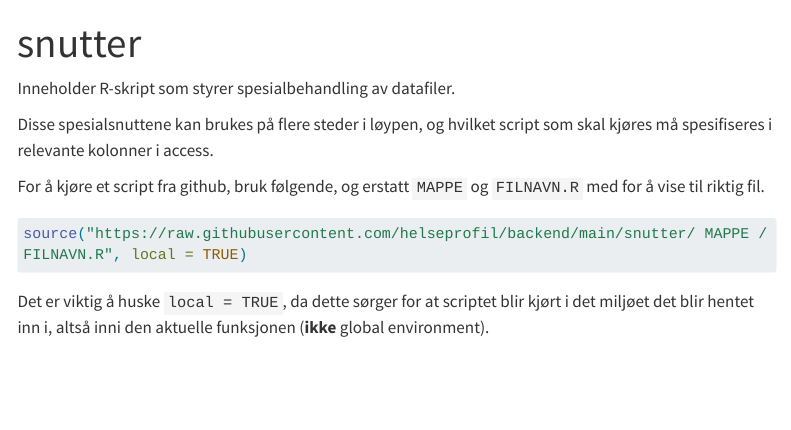
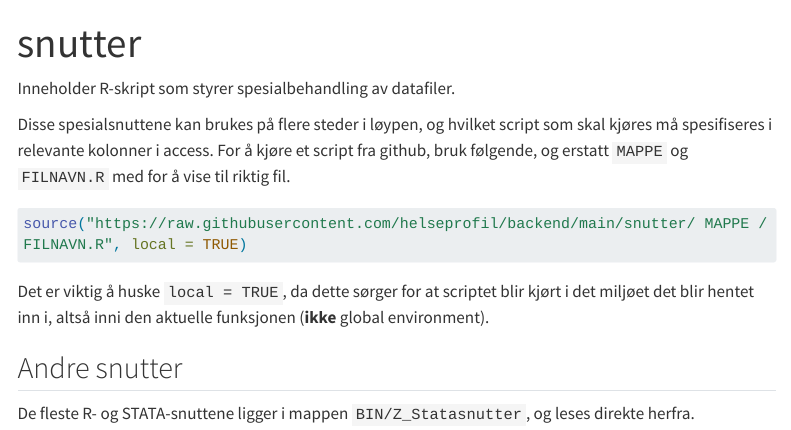
Before and after one commit to helseprofil/manual, a Quarto document (backend/snutter.qmd): the page in a window 1100 px wide, from its top. Rendered offline with R 4.5, knitr and Pandoc in place of Quarto, with nearby package versions; menus at the side of the page are left out; long lines of code are wrapped.

Commit message:
update doc

````diff
--- a/backend/snutter.qmd
+++ b/backend/snutter.qmd
@@ -5,12 +5,14 @@ editor: visual
 
 Inneholder R-skript som styrer spesialbehandling av datafiler.
 
-Disse spesialsnuttene kan brukes på flere steder i løypen, og hvilket script som skal kjøres må spesifiseres i relevante kolonner i access.
-
-For å kjøre et script fra github, bruk følgende, og erstatt `MAPPE` og `FILNAVN.R` med for å vise til riktig fil.
+Disse spesialsnuttene kan brukes på flere steder i løypen, og hvilket script som skal kjøres må spesifiseres i relevante kolonner i access. For å kjøre et script fra github, bruk følgende, og erstatt `MAPPE` og `FILNAVN.R` med for å vise til riktig fil.
 
 ``` r
 source("https://raw.githubusercontent.com/helseprofil/backend/main/snutter/ MAPPE / FILNAVN.R", local = TRUE)
 ```
 
 Det er viktig å huske `local = TRUE`, da dette sørger for at scriptet blir kjørt i det miljøet det blir hentet inn i, altså inni den aktuelle funksjonen (**ikke** global environment).
+
+## Andre snutter
+
+De fleste R- og STATA-snuttene ligger i mappen `BIN/Z_Statasnutter`, og leses direkte herfra.
````
